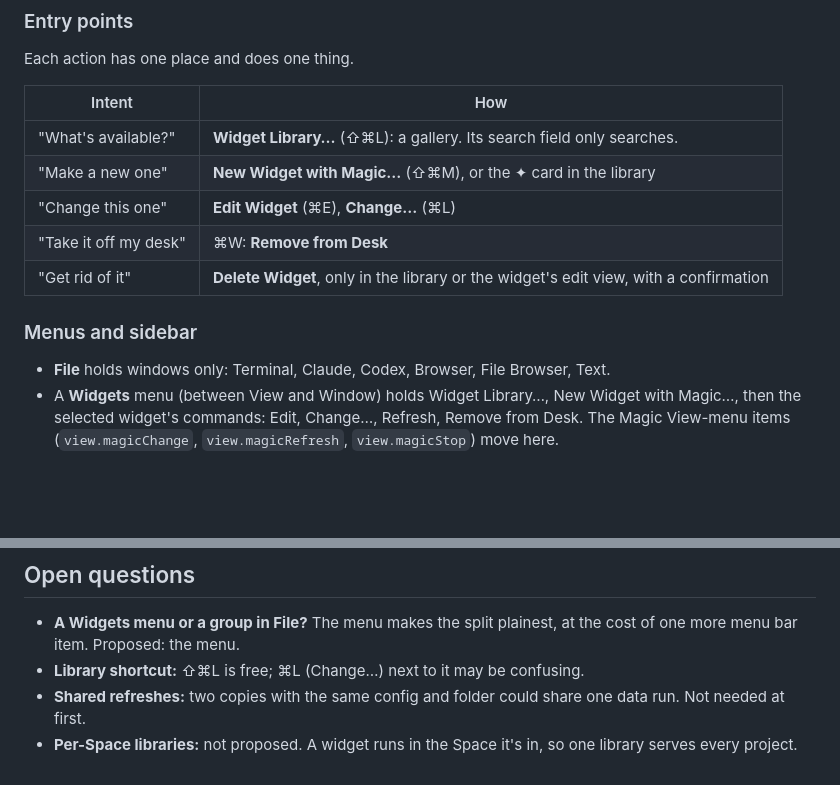
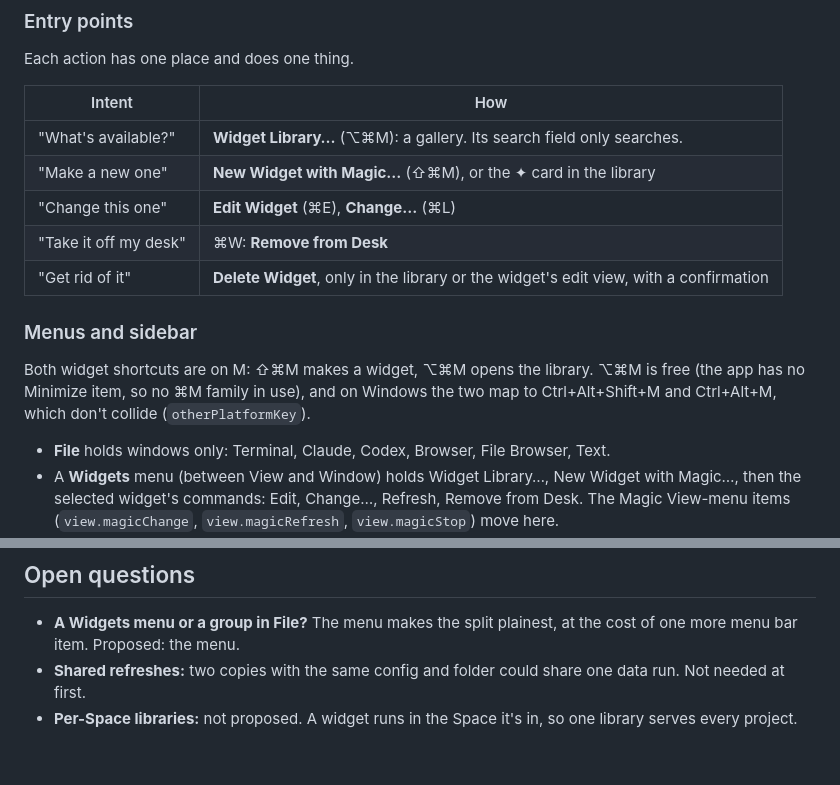
Before and after one commit to janoelze/cmd, a Markdown page: docs/16-widgets.md, 2 parts joined by grey strips. GitHub-like rendering; blank space fills up the shorter version.

Commit message:
Docs: the Widget Library's shortcut is ⌥⌘M
Co-Authored-By: Claude Opus 5.5 <noreply@anthropic.com>

```diff
--- a/docs/16-widgets.md
+++ b/docs/16-widgets.md
@@ -47,13 +47,16 @@ Each action has one place and does one thing.
 
 | Intent | How |
 |---|---|
-| "What's available?" | **Widget Library…** (⇧⌘L): a gallery. Its search field only searches. |
+| "What's available?" | **Widget Library…** (⌥⌘M): a gallery. Its search field only searches. |
 | "Make a new one" | **New Widget with Magic…** (⇧⌘M), or the ✦ card in the library |
 | "Change this one" | **Edit Widget** (⌘E), **Change…** (⌘L) |
 | "Take it off my desk" | ⌘W: **Remove from Desk** |
 | "Get rid of it" | **Delete Widget**, only in the library or the widget's edit view, with a confirmation |
 
 ### Menus and sidebar
+
+Both widget shortcuts are on M: ⇧⌘M makes a widget, ⌥⌘M opens the library. ⌥⌘M is free (the app has no Minimize item, so no ⌘M family in use), and on Windows the two map to Ctrl+Alt+Shift+M and Ctrl+Alt+M, which don't collide (`otherPlatformKey`).
+
 
 - **File** holds windows only: Terminal, Claude, Codex, Browser, File Browser, Text.
 - A **Widgets** menu (between View and Window) holds Widget Library…, New Widget with Magic…, then the selected widget's commands: Edit, Change…, Refresh, Remove from Desk. The Magic View-menu items (`view.magicChange`, `view.magicRefresh`, `view.magicStop`) move here.
@@ -137,6 +140,5 @@ One worktree per phase; each ends green.
 ## Open questions
 
 - **A Widgets menu or a group in File?** The menu makes the split plainest, at the cost of one more menu bar item. Proposed: the menu.
-- **Library shortcut:** ⇧⌘L is free; ⌘L (Change…) next to it may be confusing.
 - **Shared refreshes:** two copies with the same config and folder could share one data run. Not needed at first.
 - **Per-Space libraries:** not proposed. A widget runs in the Space it's in, so one library serves every project.
```
